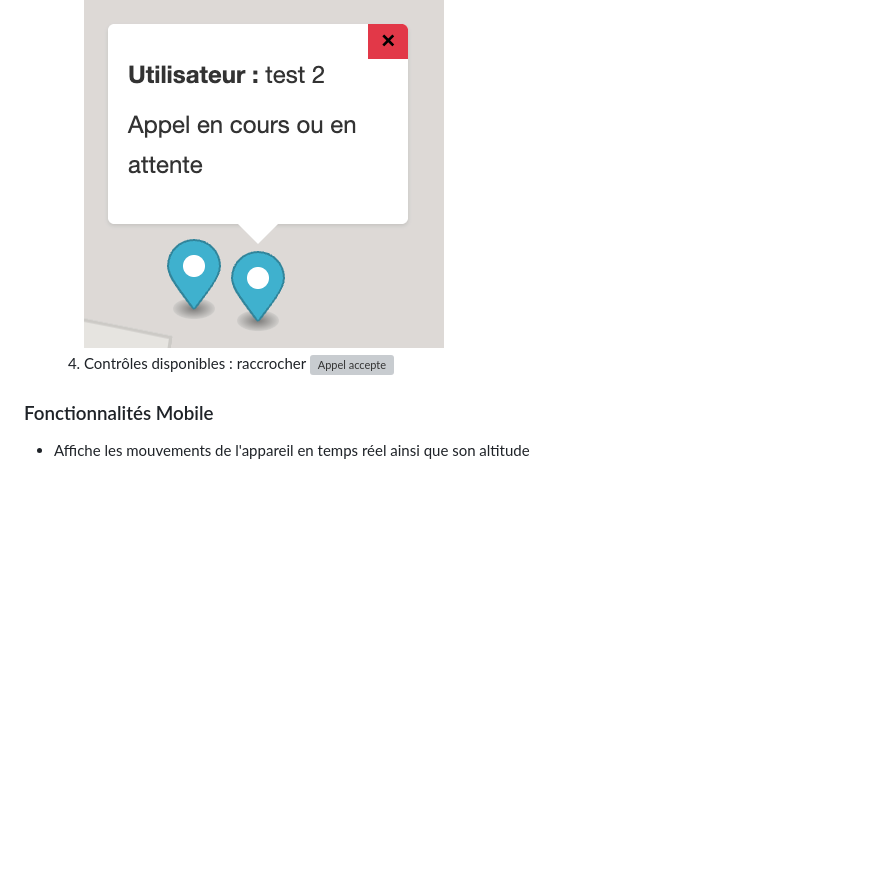
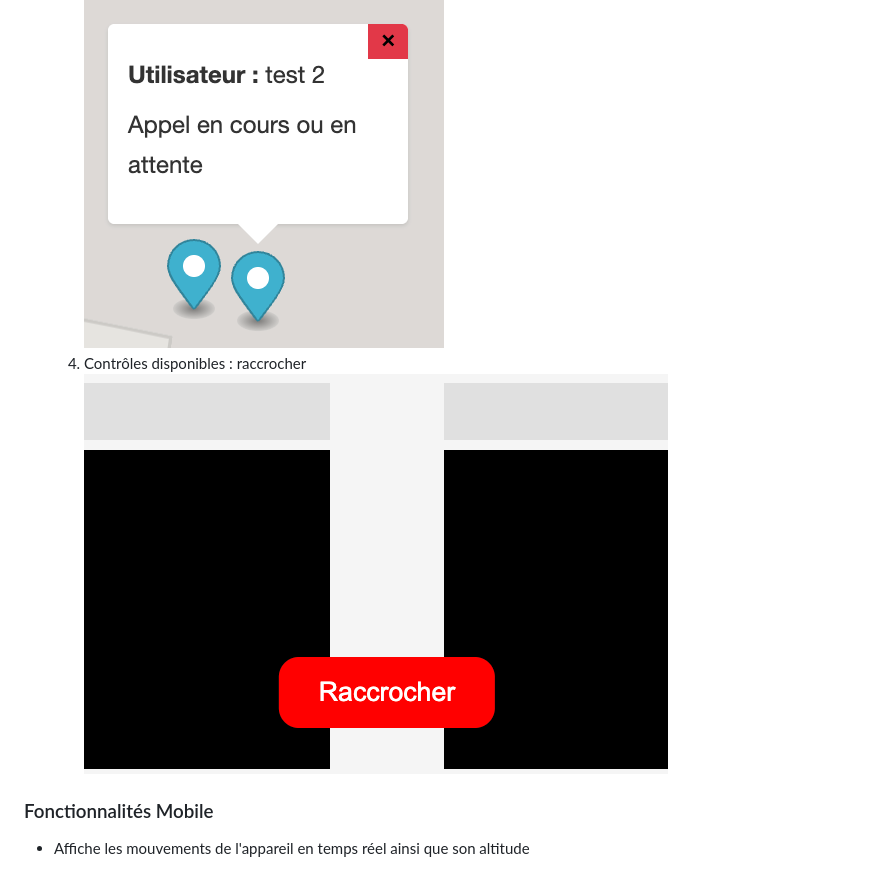
Before and after one commit to LEFEVREThibaut/GeoGlitch, a Markdown page: README.md, the part around the change. Drawn GitHub-style; blank space fills up the shorter version; grey boxes are pictures that could not be loaded.

```diff
--- a/README.md
+++ b/README.md
@@ -201,7 +201,7 @@ Il vous demandera de choisir un nom d'utilisateur.
   3. Une fois accepté, la vidéo s'affiche en dessous de la carte et la modal se met à jour
 ![Appel accepte](./documentation/appel-en-cours.png)
   4. Contrôles disponibles : raccrocher
-![Appel accepte](./documentation/raccrocher.png)
+![Appel accepte](./documentation/reccrocher.png)
 
 
 ### Fonctionnalités Mobile
```
